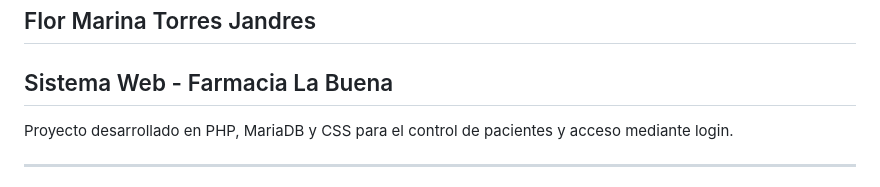
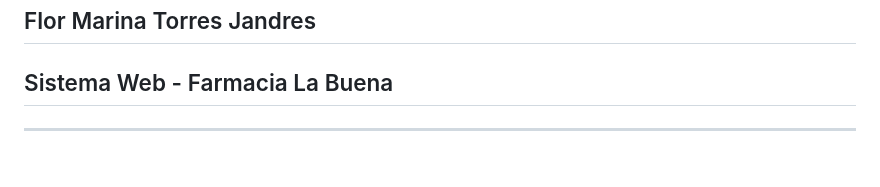
Before and after one commit to OMAROIU/Parcial-c2, a Markdown page: README.md, the part around the change. Rendered like a GitHub page.

```diff
--- a/README.md
+++ b/README.md
@@ -4,8 +4,6 @@ usuario: admin contraseña: 1234
 ## Flor Marina Torres Jandres
 
 ## Sistema Web - Farmacia La Buena
-
-Proyecto desarrollado en PHP, MariaDB y CSS para el control de pacientes y acceso mediante login.
 
 ---
 
```
